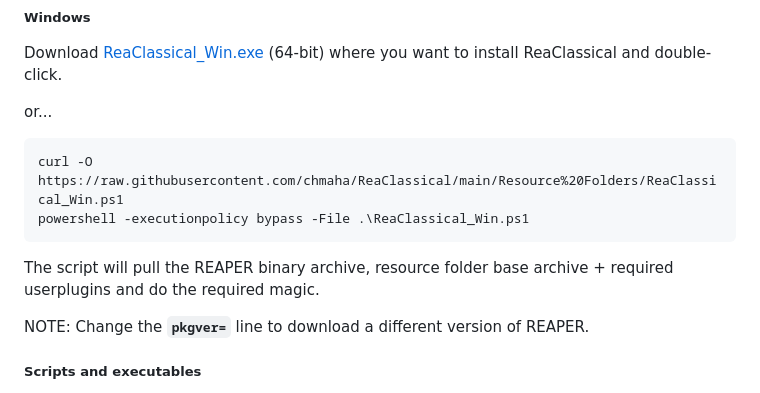
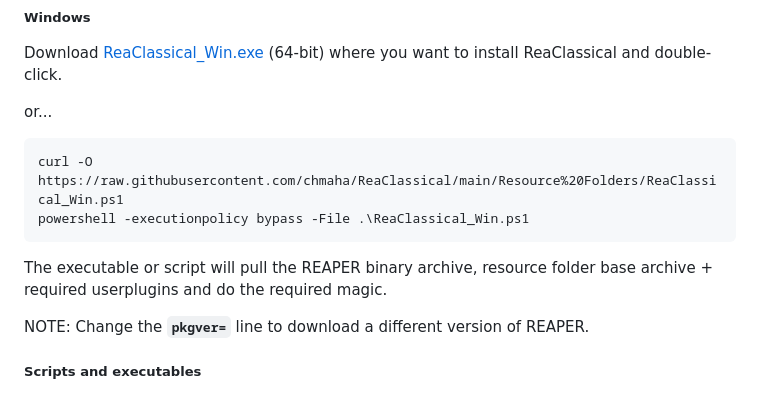
Before and after one commit to chmaha/ReaClassical, a Markdown page: install_instructions.md, the part around the change. GitHub-like rendering.

Commit message:
Add further reference to Windows executable

````diff
--- a/install_instructions.md
+++ b/install_instructions.md
@@ -26,7 +26,7 @@ curl -O https://raw.githubusercontent.com/chmaha/ReaClassical/main/Resource%20Fo
 powershell -executionpolicy bypass -File .\ReaClassical_Win.ps1
 ```
 
-The script will pull the REAPER binary archive, resource folder base archive + required userplugins and do the required magic.
+The executable or script will pull the REAPER binary archive, resource folder base archive + required userplugins and do the required magic.
 
 NOTE: Change the **`pkgver=`** line to download a different version of REAPER.
 
````
